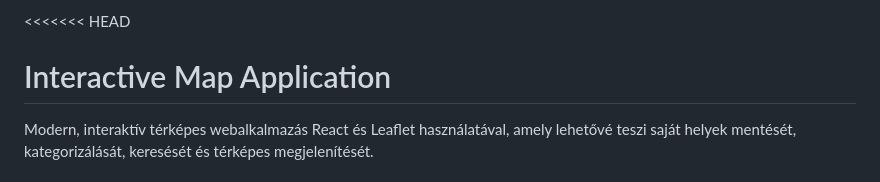
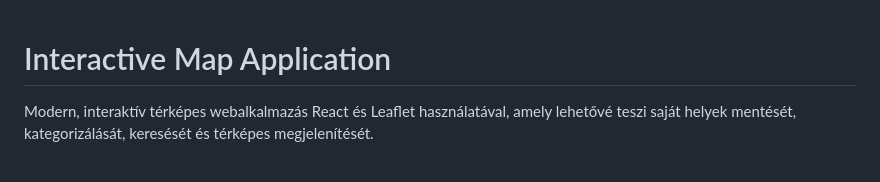
Before and after one commit to briigii/szoftverfejlesztes, a Markdown page: README.md, the part around the change. GitHub-like rendering.

Commit message:
Update README formatting and content
Fix formatting issues in README.

```diff
--- a/README.md
+++ b/README.md
@@ -1,4 +1,4 @@
-<<<<<<< HEAD
+
 # Interactive Map Application
 
 Modern, interaktív térképes webalkalmazás React és Leaflet használatával, amely lehetővé teszi saját helyek mentését, kategorizálását, keresését és térképes megjelenítését.
```
